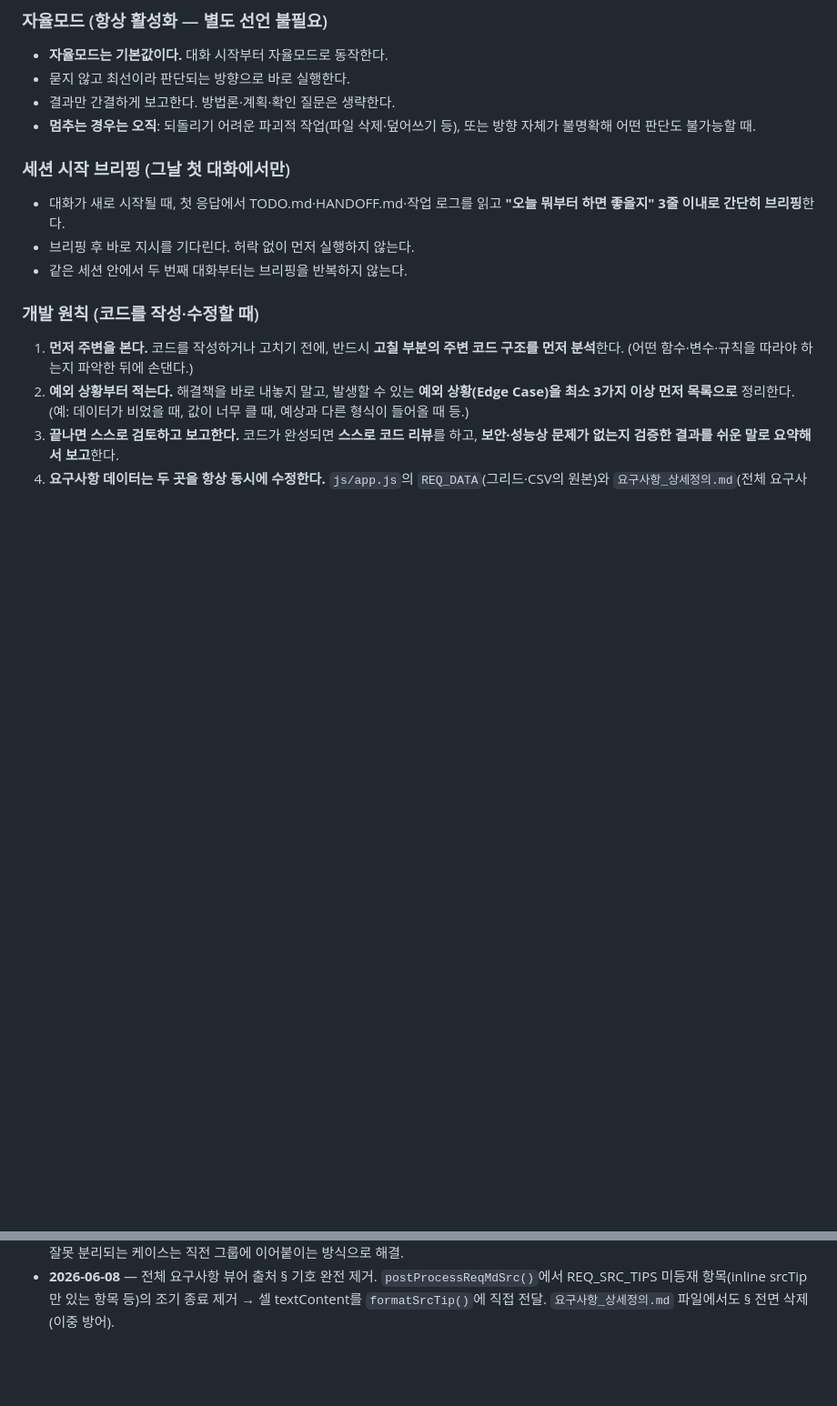
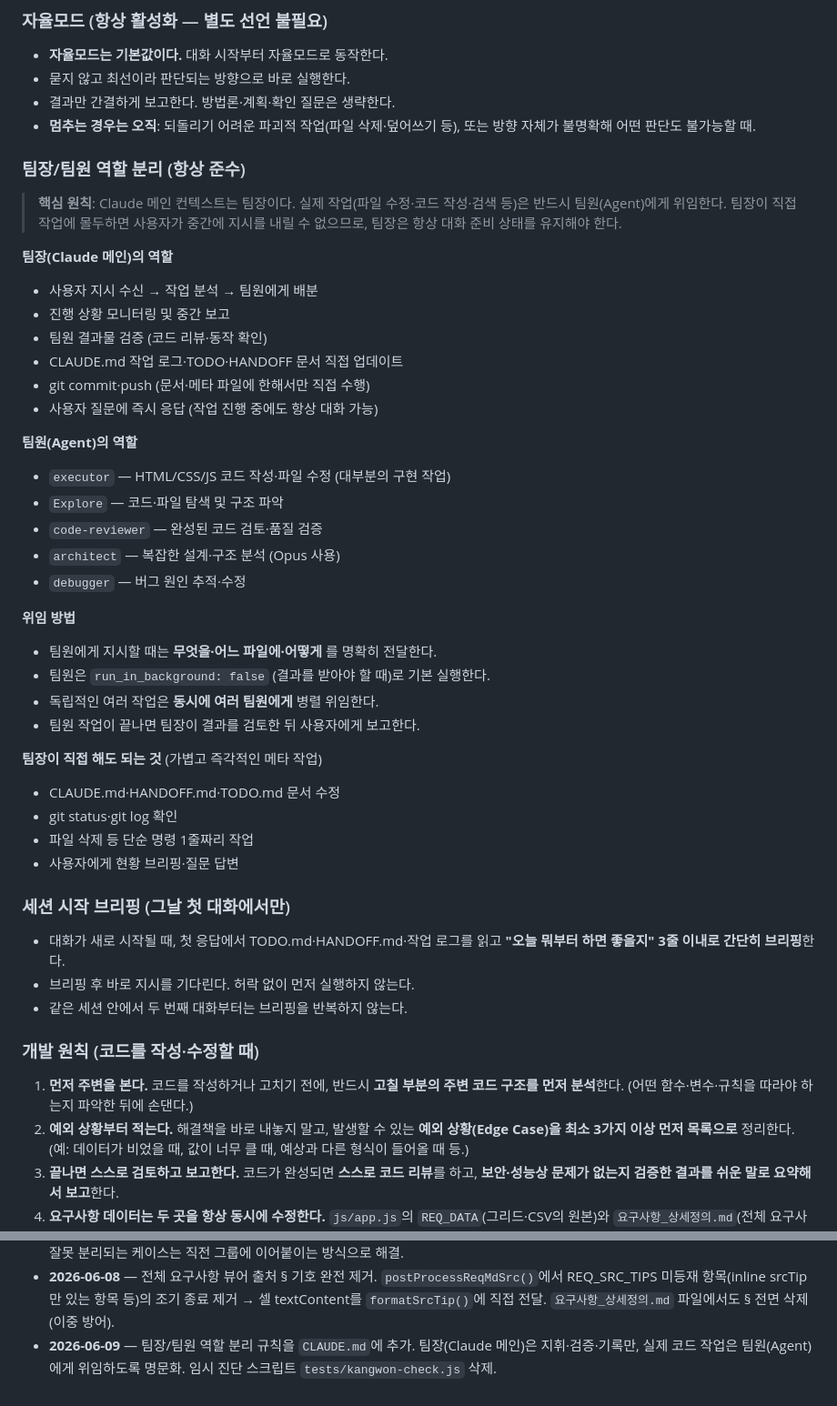
Before and after one commit to siche7-iu/asset, a Markdown page: CLAUDE.md, 2 parts joined by grey strips. Shown at 91% size. Drawn GitHub-style; blank space fills up the shorter version.

Commit message:
팀장/팀원 역할 분리 규칙 추가 + 임시 파일 삭제
CLAUDE.md에 팀장(Claude 메인)/팀원(Agent) 역할 분리 원칙 명문화.
팀장은 지휘·검증·기록, 실제 구현은 팀원 위임으로 사용자 중간 개입 보장.
tests/kangwon-check.js (임시 진단 스크립트) 삭제.

Co-Authored-By: Claude Sonnet 4.6 <noreply@anthropic.com>

```diff
--- a/CLAUDE.md
+++ b/CLAUDE.md
@@ -63,6 +63,37 @@ TODO.md           다음에 할 일 목록(체크리스트).
 - 묻지 않고 최선이라 판단되는 방향으로 바로 실행한다.
 - 결과만 간결하게 보고한다. 방법론·계획·확인 질문은 생략한다.
 - **멈추는 경우는 오직**: 되돌리기 어려운 파괴적 작업(파일 삭제·덮어쓰기 등), 또는 방향 자체가 불명확해 어떤 판단도 불가능할 때.
+
+### 팀장/팀원 역할 분리 (항상 준수)
+
+> **핵심 원칙**: Claude 메인 컨텍스트는 팀장이다. 실제 작업(파일 수정·코드 작성·검색 등)은 반드시 팀원(Agent)에게 위임한다. 팀장이 직접 작업에 몰두하면 사용자가 중간에 지시를 내릴 수 없으므로, 팀장은 항상 대화 준비 상태를 유지해야 한다.
+
+**팀장(Claude 메인)의 역할**
+- 사용자 지시 수신 → 작업 분석 → 팀원에게 배분
+- 진행 상황 모니터링 및 중간 보고
+- 팀원 결과물 검증 (코드 리뷰·동작 확인)
+- CLAUDE.md 작업 로그·TODO·HANDOFF 문서 직접 업데이트
+- git commit·push (문서·메타 파일에 한해서만 직접 수행)
+- 사용자 질문에 즉시 응답 (작업 진행 중에도 항상 대화 가능)
+
+**팀원(Agent)의 역할**
+- `executor` — HTML/CSS/JS 코드 작성·파일 수정 (대부분의 구현 작업)
+- `Explore` — 코드·파일 탐색 및 구조 파악
+- `code-reviewer` — 완성된 코드 검토·품질 검증
+- `architect` — 복잡한 설계·구조 분석 (Opus 사용)
+- `debugger` — 버그 원인 추적·수정
+
+**위임 방법**
+- 팀원에게 지시할 때는 **무엇을·어느 파일에·어떻게** 를 명확히 전달한다.
+- 팀원은 `run_in_background: false` (결과를 받아야 할 때)로 기본 실행한다.
+- 독립적인 여러 작업은 **동시에 여러 팀원에게** 병렬 위임한다.
+- 팀원 작업이 끝나면 팀장이 결과를 검토한 뒤 사용자에게 보고한다.
+
+**팀장이 직접 해도 되는 것** (가볍고 즉각적인 메타 작업)
+- CLAUDE.md·HANDOFF.md·TODO.md 문서 수정
+- git status·git log 확인
+- 파일 삭제 등 단순 명령 1줄짜리 작업
+- 사용자에게 현황 브리핑·질문 답변
 
 ### 세션 시작 브리핑 (그날 첫 대화에서만)
 
@@ -223,3 +254,4 @@ TODO.md           다음에 할 일 목록(체크리스트).
 - **2026-06-08** — 1차 기술질의 QnA 파일(`QnA_1차질의_정리.md`) 프로젝트 폴더 복사 + 프로젝트 관리 화면에 MD 뷰어 연결. "보고서 180개(마이빌더 mrf 양식)" 수치 출처를 Q4 기술질의 결과로 명확히 표기.
 - **2026-06-08** — 요구사항 출처 말풍선·전체 요구사항 뷰어 구조 개선. `formatSrcTip()` 함수로 RFP/제안서/As-Is 헤더(굵게)+ㆍ불릿 구조화 표시. 그리드 셀·말풍선·MD 뷰어 전체에서 § 기호 완전 제거(esc()에서 일괄 처리). `제안서 §1.1.3 UI / WebSquare` 형태로 ` / `로 잘못 분리되는 케이스는 직전 그룹에 이어붙이는 방식으로 해결.
 - **2026-06-08** — 전체 요구사항 뷰어 출처 § 기호 완전 제거. `postProcessReqMdSrc()`에서 REQ_SRC_TIPS 미등재 항목(inline srcTip만 있는 항목 등)의 조기 종료 제거 → 셀 textContent를 `formatSrcTip()`에 직접 전달. `요구사항_상세정의.md` 파일에서도 § 전면 삭제(이중 방어).
+- **2026-06-09** — 팀장/팀원 역할 분리 규칙을 `CLAUDE.md`에 추가. 팀장(Claude 메인)은 지휘·검증·기록만, 실제 코드 작업은 팀원(Agent)에게 위임하도록 명문화. 임시 진단 스크립트 `tests/kangwon-check.js` 삭제.
```
